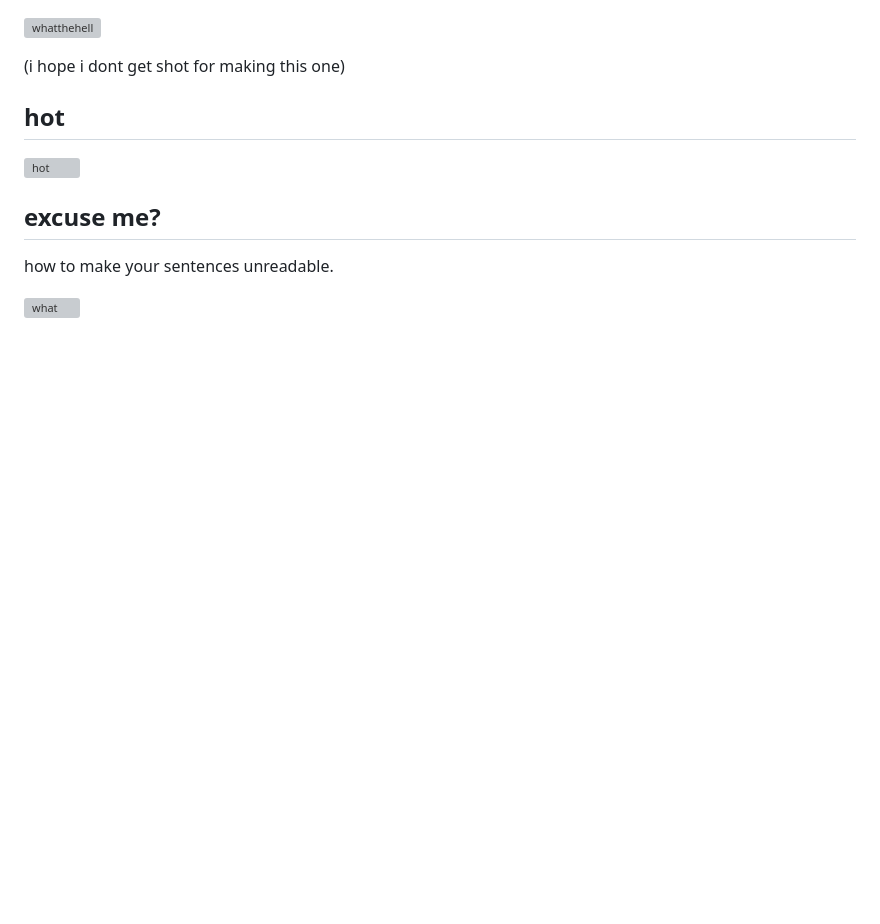
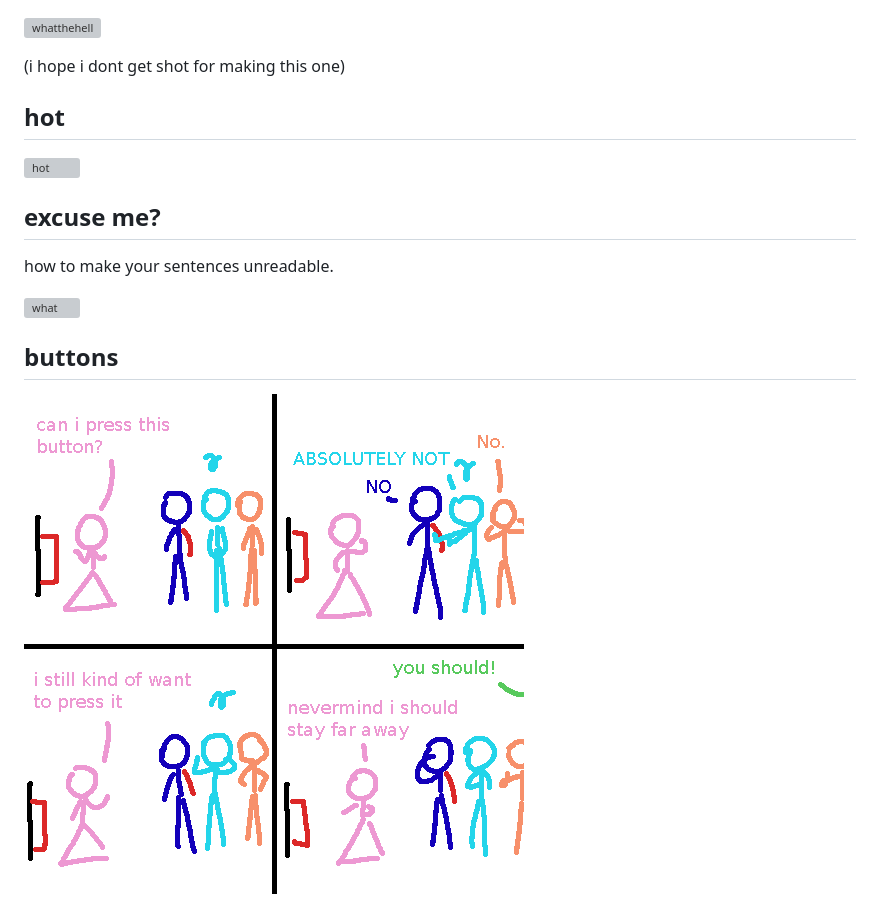
Before and after one commit to spicata/xob, a Markdown page: xob8.md, the part around the change. Drawn GitHub-style; pictures changed too: assets/button.png (added); blank space fills up the shorter version; grey boxes are pictures that could not be loaded.

Commit message:
buttons lol

```diff
--- a/xob8.md
+++ b/xob8.md
@@ -25,3 +25,7 @@ latex:
 how to make your sentences unreadable.
 
 ![what](assets/what.png)
+
+## buttons
+
+![button](assets/button.png)
```
Also changed, not shown: 1 other file.
